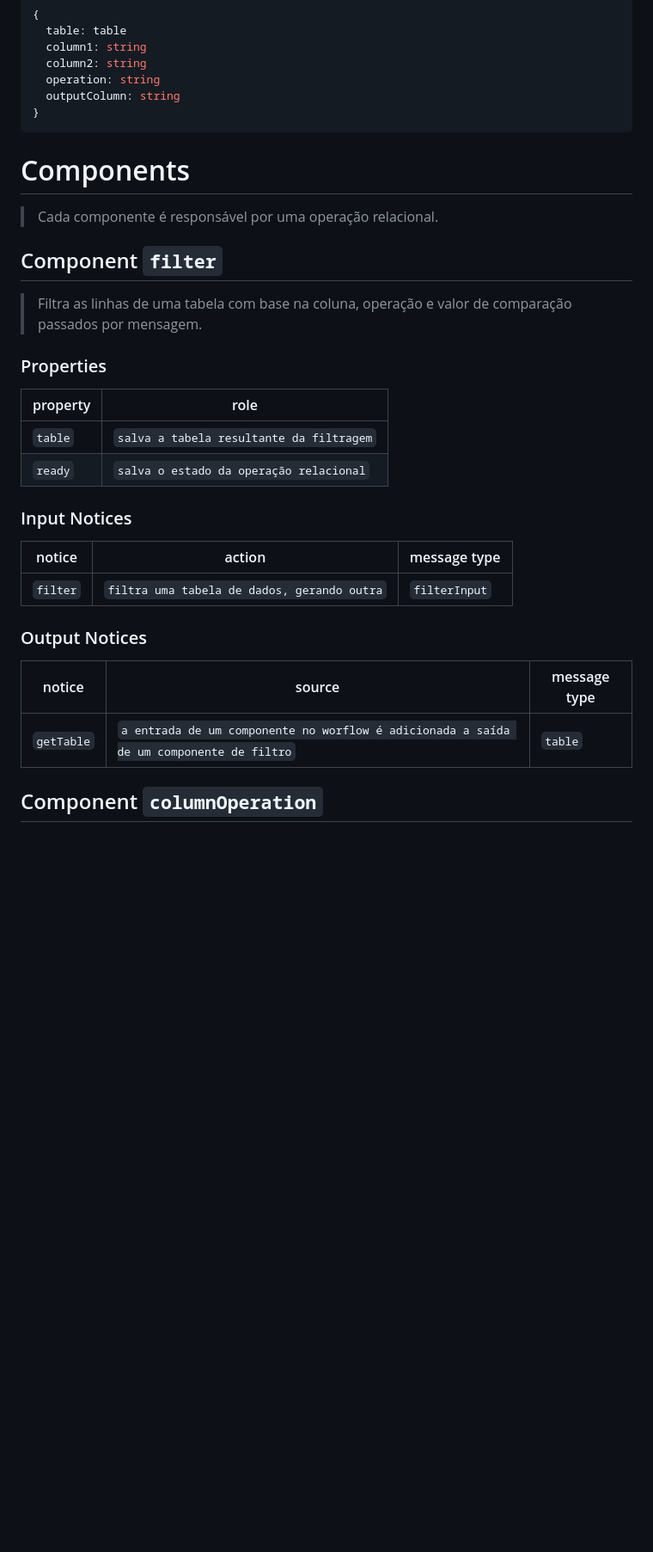
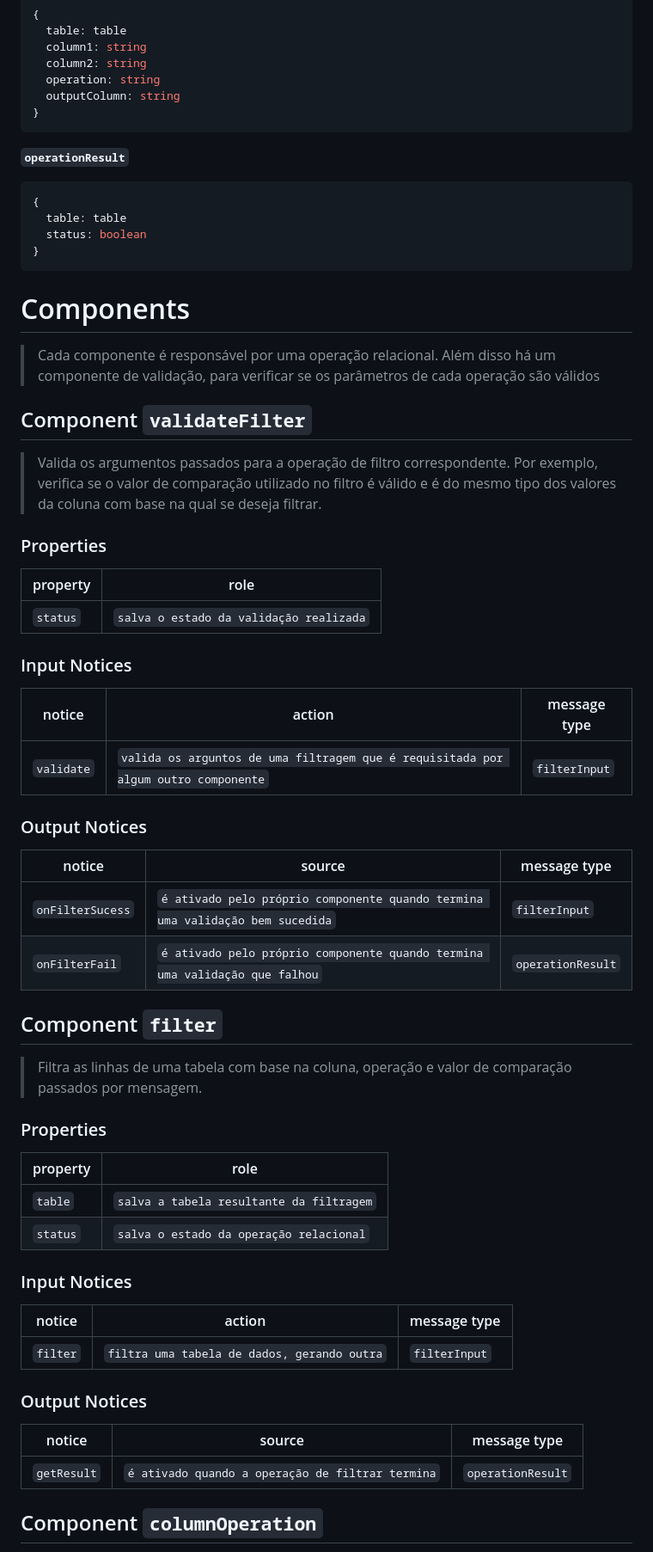
Before and after one commit to mundorum-lab/datasci, a Markdown page: modules/transform/README.md, the part around the change printed below. Shown: that part at 86% size. GitHub-like rendering; blank space fills up the shorter version.

Commit message:
mudando a narrativa

```diff
--- a/modules/transform/README.md
+++ b/modules/transform/README.md
@@ -58,10 +58,42 @@ Fábio de Andrade Barboza RA:168817 <br>
 }
 ~~~
 
+**`operationResult`**
+~~~json
+{
+  table: table
+  status: boolean
+}
+~~~
+
 
 # Components
 
 > Cada componente é responsável por uma operação relacional.
+> Além disso há um componente de validação, para verificar se os parâmetros de cada operação são válidos
+
+## Component `validateFilter`
+
+> Valida os argumentos passados para a operação de filtro correspondente. Por exemplo, verifica se o valor de comparação utilizado no filtro é válido e é do mesmo tipo dos valores da coluna com base na qual se deseja filtrar.
+
+### Properties
+
+property | role
+---------| --------
+`status` | `salva o estado da validação realizada`
+
+### Input Notices
+
+notice | action | message type
+-------| ------ | ------------
+`validate` | `valida os arguntos de uma filtragem que é requisitada por algum outro componente` | `filterInput`
+
+### Output Notices
+
+notice    | source | message type
+----------| -------| ------------
+`onFilterSucess` | `é ativado pelo próprio componente quando termina uma validação bem sucedida` | `filterInput`
+`onFilterFail` | `é ativado pelo próprio componente quando termina uma validação que falhou` | `operationResult`
 
 ## Component `filter`
 
@@ -72,7 +104,7 @@ Fábio de Andrade Barboza RA:168817 <br>
 property | role
 ---------| --------
 `table` | `salva a tabela resultante da filtragem`
-`ready` | `salva o estado da operação relacional`
+`status` | `salva o estado da operação relacional`
 
 ### Input Notices
 
@@ -84,7 +116,7 @@ notice | action | message type
 
 notice    | source | message type
 ----------| -------| ------------
-`getTable` | `a entrada de um componente no worflow é adicionada a saída de um componente de filtro` | `table`
+`getResult` | `é ativado quando a operação de filtrar termina` | `operationResult`
 
 ## Component `columnOperation`
 
```
Also changed, not shown: other parts of modules/transform/README.md (+6 -6 lines).
